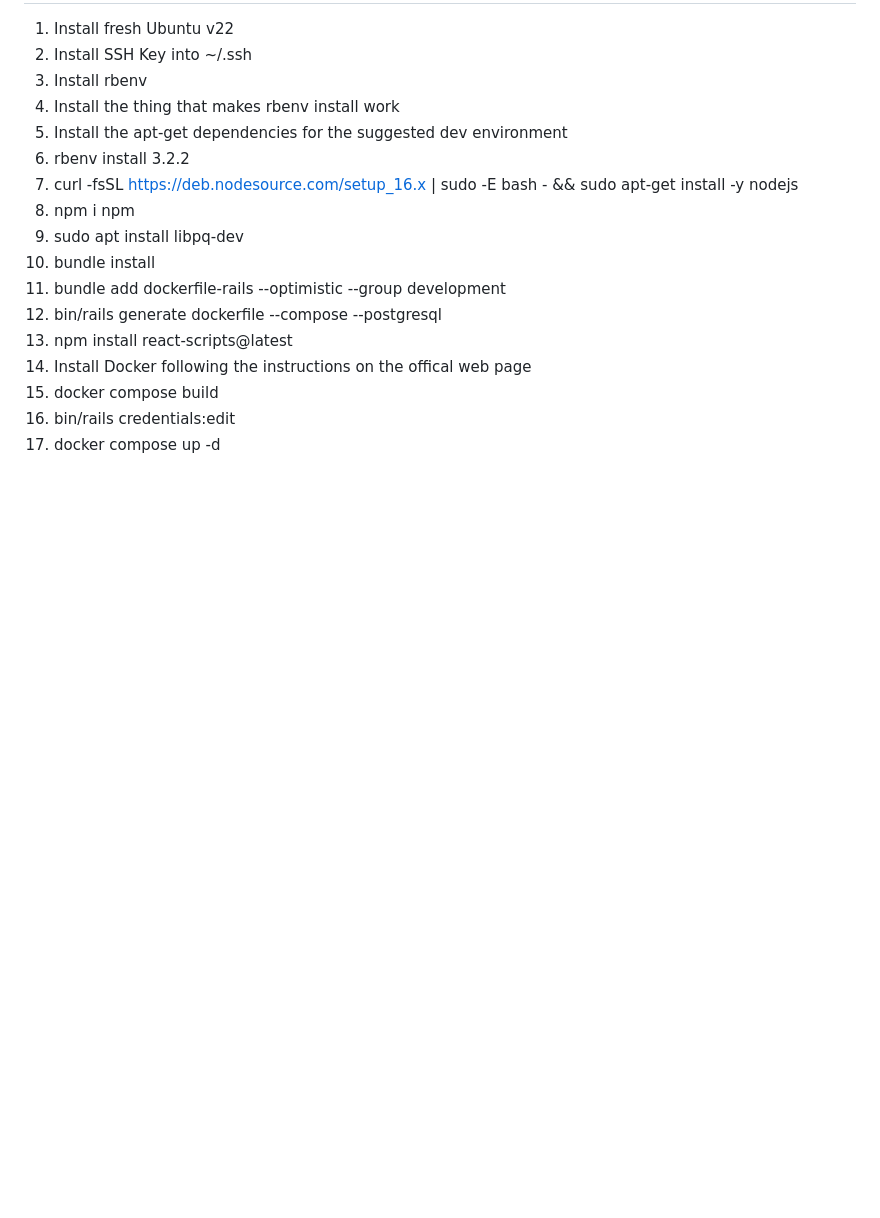
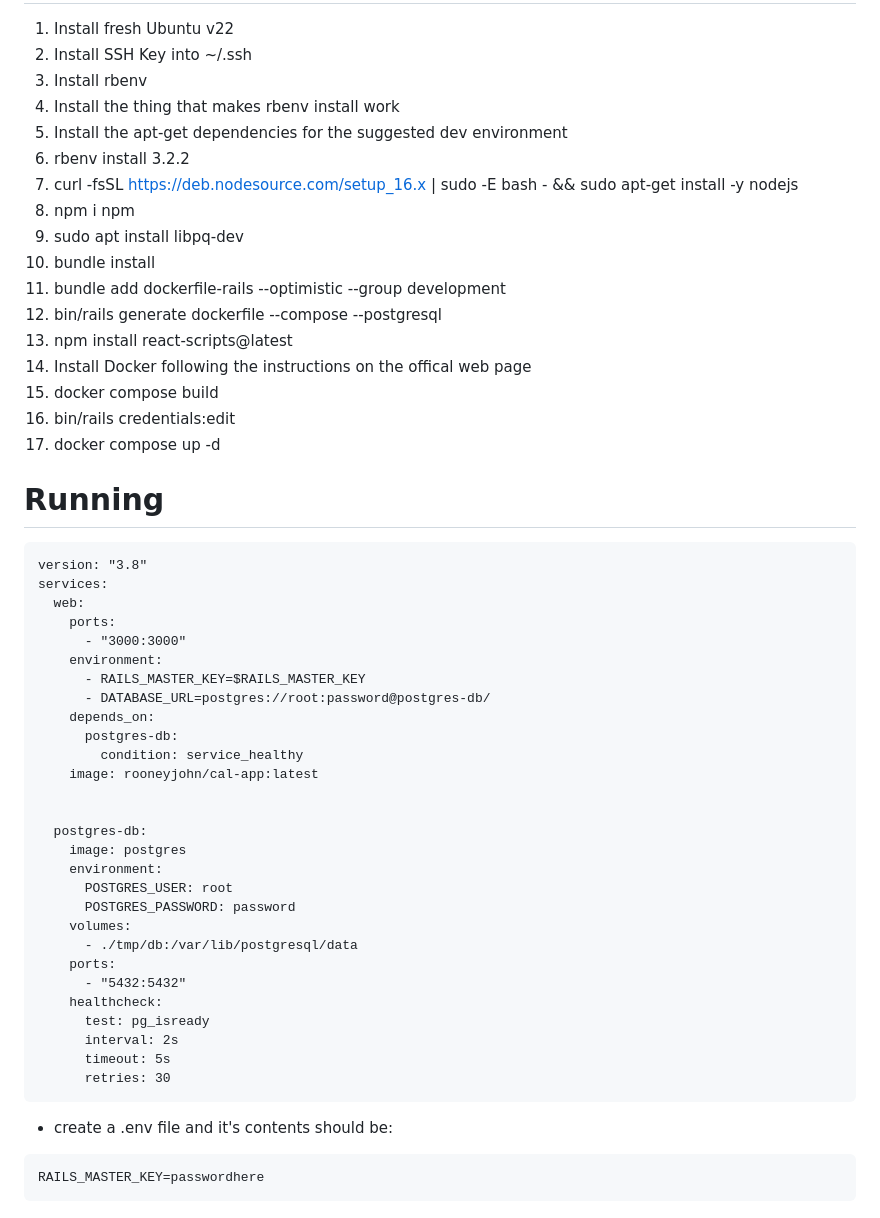
Before and after one commit to Irishwolf13/cal-app, a Markdown page: README.md, the part around the change. Drawn GitHub-style; blank space fills up the shorter version.

Commit message:
docker compose docs

````diff
--- a/README.md
+++ b/README.md
@@ -223,3 +223,42 @@ http://0.0.0.0:3000 but replace 0.0.0.0 with the IP of the server
 1. docker compose build
 1. bin/rails credentials:edit
 1. docker compose up -d
+
+
+# Running
+
+```
+version: "3.8"
+services:
+  web:
+    ports:
+      - "3000:3000"
+    environment:
+      - RAILS_MASTER_KEY=$RAILS_MASTER_KEY
+      - DATABASE_URL=postgres://root:password@postgres-db/
+    depends_on:
+      postgres-db:
+        condition: service_healthy
+    image: rooneyjohn/cal-app:latest
+
+
+  postgres-db:
+    image: postgres
+    environment:
+      POSTGRES_USER: root
+      POSTGRES_PASSWORD: password
+    volumes:
+      - ./tmp/db:/var/lib/postgresql/data
+    ports:
+      - "5432:5432"
+    healthcheck:
+      test: pg_isready
+      interval: 2s
+      timeout: 5s
+      retries: 30
+```
+
+- create a .env file and it's contents should be:
+```text
+RAILS_MASTER_KEY=passwordhere
+```
````
